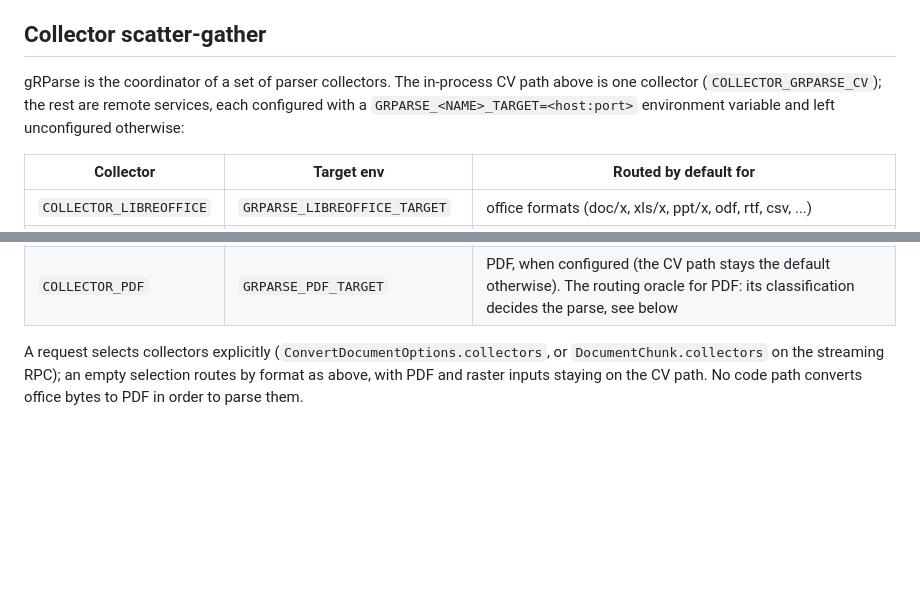
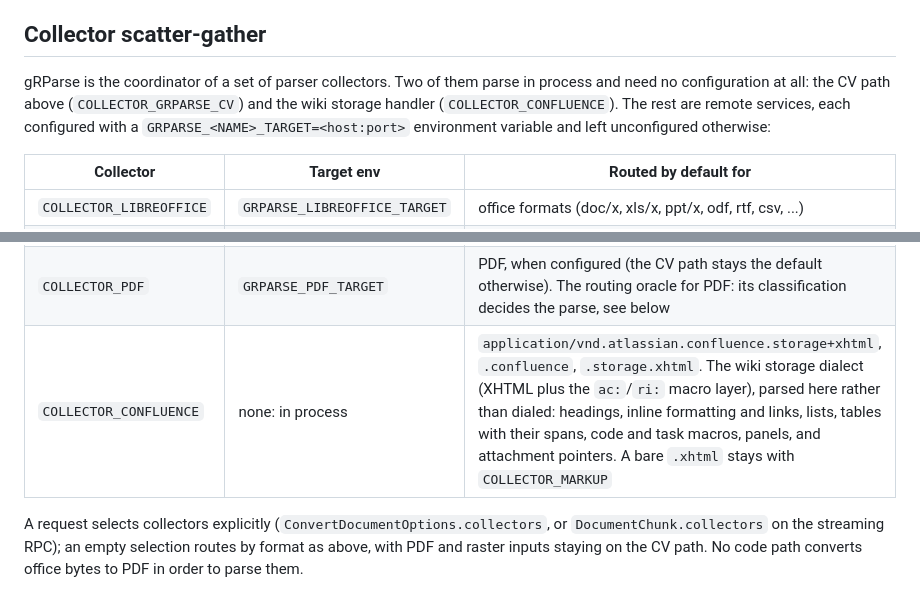
Before and after one commit to ai-pipestream/gRParse, a Markdown page: README.md, 2 parts joined by grey strips. GitHub-like rendering; blank space fills up the shorter version.

Commit message:
Add the storage handler to the collector table
The table read as "every collector but the CV path is remote", which is no
longer true.

```diff
--- a/README.md
+++ b/README.md
@@ -235,10 +235,12 @@ ratio.
 
 ## Collector scatter-gather
 
-gRParse is the coordinator of a set of parser collectors. The in-process CV
-path above is one collector (`COLLECTOR_GRPARSE_CV`); the rest are remote
-services, each configured with a `GRPARSE_<NAME>_TARGET=<host:port>`
-environment variable and left unconfigured otherwise:
+gRParse is the coordinator of a set of parser collectors. Two of them parse
+in process and need no configuration at all: the CV path above
+(`COLLECTOR_GRPARSE_CV`) and the wiki storage handler
+(`COLLECTOR_CONFLUENCE`). The rest are remote services, each configured with
+a `GRPARSE_<NAME>_TARGET=<host:port>` environment variable and left
+unconfigured otherwise:
 
 | Collector | Target env | Routed by default for |
 |---|---|---|
@@ -252,6 +254,7 @@ environment variable and left unconfigured otherwise:
 | `COLLECTOR_LOL_HTML` | `GRPARSE_LOL_HTML_TARGET` | never routed; explicit selection with `ConvertDocumentOptions.lol_html_options_json` (the protobuf JSON of `lolhtml.v1.ExtractOptions`) only. Targeted CSS-selector extraction from HTML, not whole-document conversion: matches fold into a group per rule. HTML with no selection routes to `COLLECTOR_MARKUP` |
 | `COLLECTOR_FASTWARC` | `GRPARSE_FASTWARC_TARGET` | `.warc`, `.warc.gz`, `.warc.zst`, `.warc.lz4`, `application/warc`. WARC archive parsing via fastwarc-grpc: records fold client-side into a group per record (metadata plus the payload when it reads as text, capped at 64 KiB); recoverable record errors become warnings and a framing error keeps the records already parsed |
 | `COLLECTOR_PDF` | `GRPARSE_PDF_TARGET` | PDF, when configured (the CV path stays the default otherwise). The routing oracle for PDF: its classification decides the parse, see below |
+| `COLLECTOR_CONFLUENCE` | none: in process | `application/vnd.atlassian.confluence.storage+xhtml`, `.confluence`, `.storage.xhtml`. The wiki storage dialect (XHTML plus the `ac:`/`ri:` macro layer), parsed here rather than dialed: headings, inline formatting and links, lists, tables with their spans, code and task macros, panels, and attachment pointers. A bare `.xhtml` stays with `COLLECTOR_MARKUP` |
 
 A request selects collectors explicitly (`ConvertDocumentOptions.collectors`,
 or `DocumentChunk.collectors` on the streaming RPC); an empty selection
```
